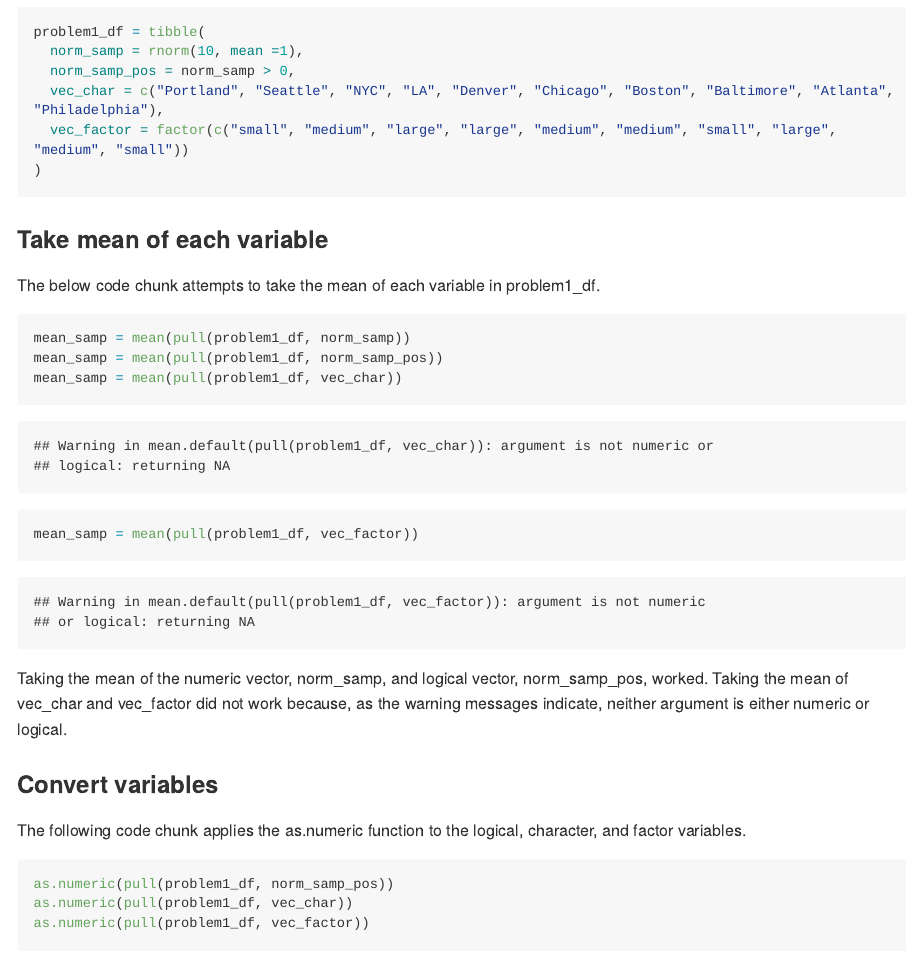
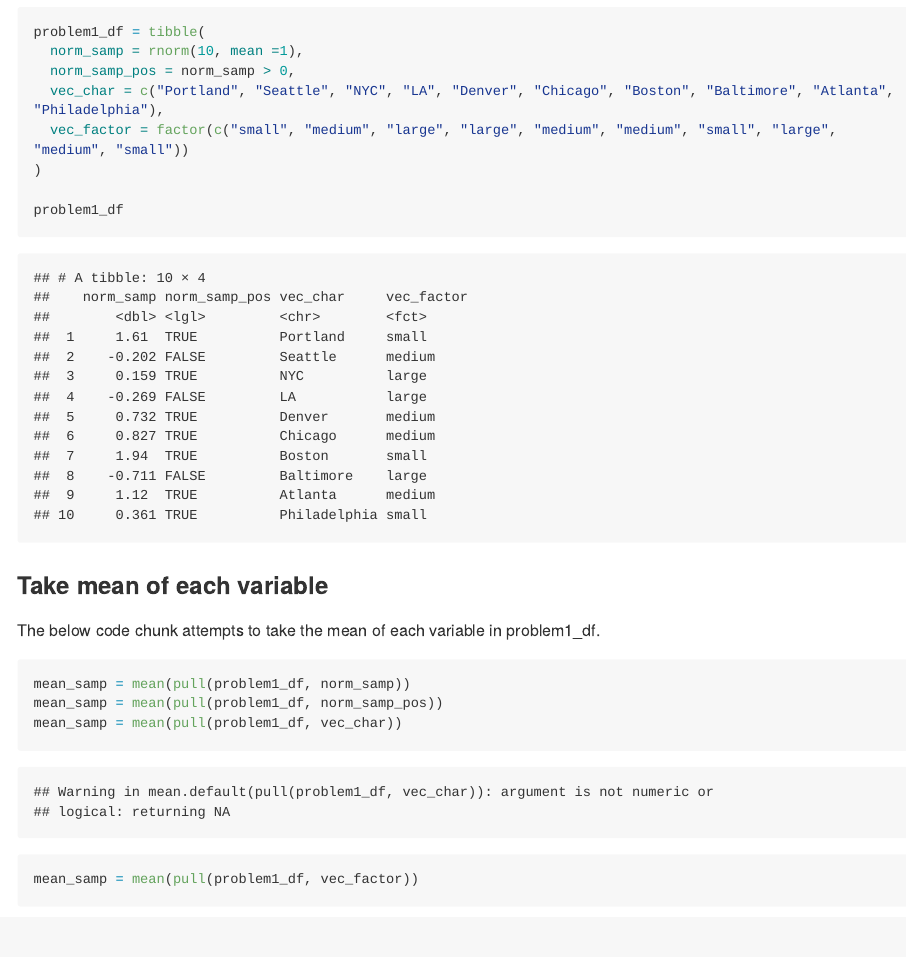
Before and after one commit to shainamackin/p8105_hw1_smm2350, an R Markdown document (p8105_hw1_smm2350.Rmd): the page in a window 1100 px wide, from 810 px down. The pictures show the output file p8105_hw1_smm2350.md that the author committed with the source, drawn offline in the style of GitHub; long lines of code are wrapped.

Commit message:
added "problem1_df" command to first code chunk so that vector displays in output

````diff
--- a/p8105_hw1_smm2350.Rmd
+++ b/p8105_hw1_smm2350.Rmd
@@ -31,6 +31,8 @@ problem1_df = tibble(
   vec_char = c("Portland", "Seattle", "NYC", "LA", "Denver", "Chicago", "Boston", "Baltimore", "Atlanta", "Philadelphia"),
   vec_factor = factor(c("small", "medium", "large", "large", "medium", "medium", "small", "large", "medium", "small"))
 )
+
+problem1_df
 
 ```
 
````
Also changed, not shown: p8105_hw1_smm2350.md, penguin_plot.pdf.
